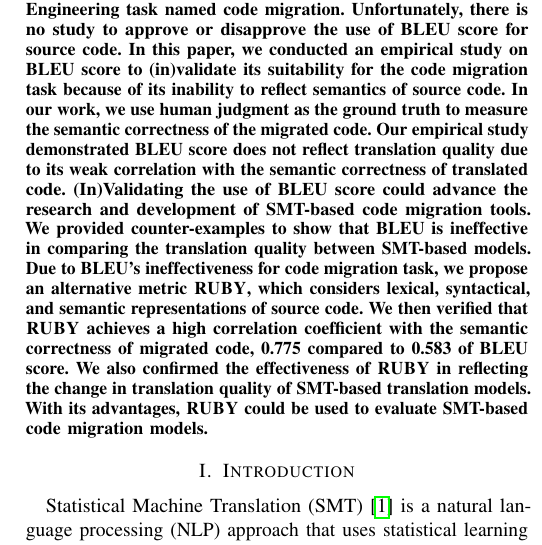
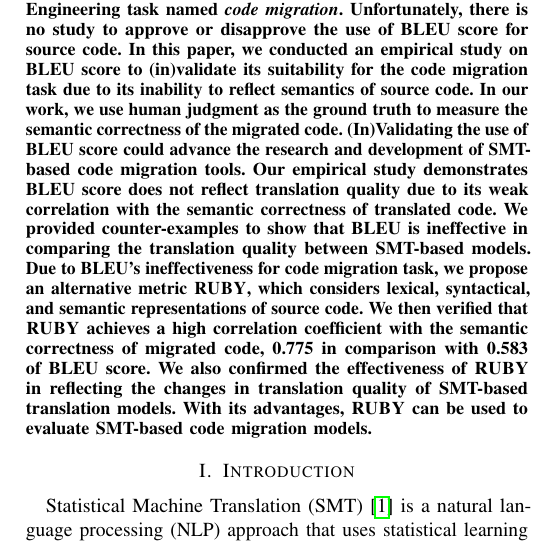
Before and after one commit to miketran238/BleuScoreStudy, a LaTeX paper (Writing/ase18.tex, which reads Writing/abstract.tex): part of one column of page 1 of 12, cut so that both start at the same text. Compiled offline with pdfLaTeX; a missing font is replaced by an installed copy or a similar font; a LaTeX package or settings file that is missing is left out.

Commit message:
done with abstract

```diff
--- a/Writing/abstract.tex
+++ b/Writing/abstract.tex
@@ -3,26 +3,30 @@ Statistical machine translation (SMT) is a fast-growing sub-field of
 computational linguistic. Until now, the most popular automatic metric
 to measure the quality of SMT is BiLingual Evaluation Understudy
 (BLEU) score. Lately, SMT along with its BLEU metric has been applied
-to a Software Engineering task named code migration. Unfortunately,
+to a Software Engineering task named {\em code migration}. Unfortunately,
 there is no study to approve or disapprove the use of BLEU score for
 source code. In this paper, we conducted an empirical study on BLEU
 score to (in)validate its suitability for the code migration task
-because of its inability to reflect semantics of source code. In our
+due to its inability to reflect semantics of source code. In our
 work, we use human judgment as the ground truth to measure the
-semantic correctness of the migrated code. Our empirical study
-demonstrated BLEU score does not reflect translation quality due to
-its weak correlation with the semantic correctness of translated code.
+semantic correctness of the migrated code.
+%
 (In)Validating the use of BLEU score could advance the research and
-development of SMT-based code migration tools. We provided counter-examples
-to show that BLEU is ineffective in comparing the translation quality
-between SMT-based models. Due to BLEU's ineffectiveness for code migration
-task, we propose an alternative metric {\model}, which considers lexical,
-syntactical, and semantic representations of source code. We then verified that
-{\model} achieves a high correlation coefficient with the semantic correctness
-of migrated code, 0.775 compared to 0.583 of BLEU score. We also confirmed
-the effectiveness of {\model} in reflecting the change in translation quality
-of SMT-based translation models. With its advantages, {\model} could be used
-to evaluate SMT-based code migration~models.
+development of SMT-based code migration tools.
+%
+Our empirical study demonstrates BLEU score does not reflect
+translation quality due to its weak correlation with the semantic
+correctness of translated code.  We provided counter-examples to show
+that BLEU is ineffective in comparing the translation quality between
+SMT-based models. Due to BLEU's ineffectiveness for code migration
+task, we propose an alternative metric {\model}, which considers
+lexical, syntactical, and semantic representations of source code. We
+then verified that {\model} achieves a high correlation coefficient
+with the semantic correctness of migrated code, 0.775 in comparison with
+0.583 of BLEU score. We also confirmed the effectiveness of {\model}
+in reflecting the changes in translation quality of SMT-based
+translation models. With its advantages, {\model} can be used to
+evaluate SMT-based code migration~models.
 
 %The effectiveness of
 %{\model} is also confirmed by its consistency with the decisions by the semantic
```
